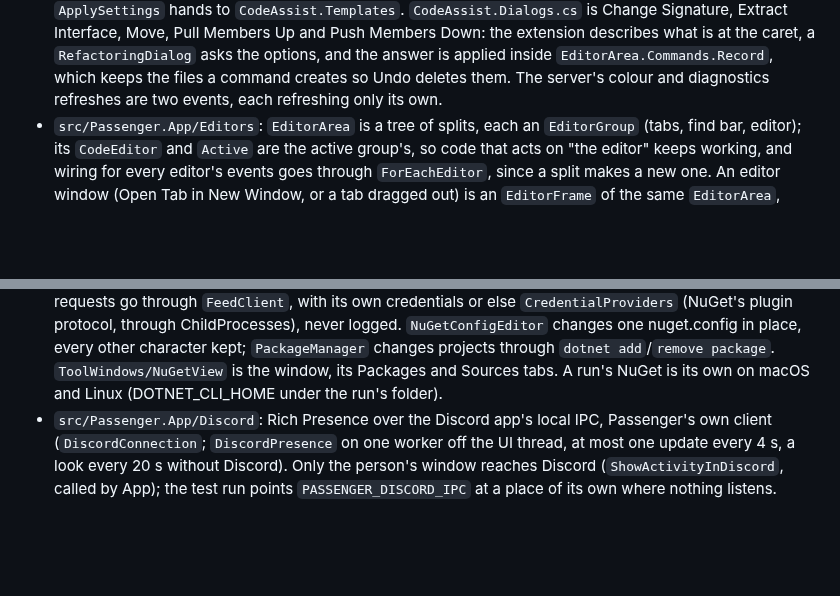
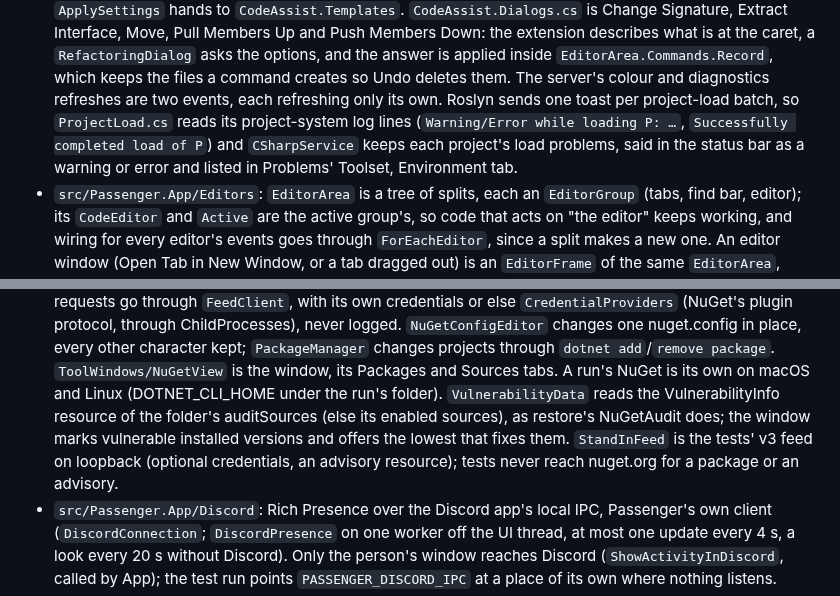
Before and after one commit to ChaseDRedmon/passenger, a Markdown page: CLAUDE.md, 2 parts joined by grey strips. Rendered like a GitHub page; blank space fills up the shorter version.

Commit message:
CLAUDE.md names project-load problems and vulnerable packages
Part of #184.

Co-Authored-By: Claude Opus 5.5 (1M context) <noreply@anthropic.com>
Claude-Session: https://claude.ai/code/session_01EzksaMRqn5adencyLfRCXS

```diff
--- a/CLAUDE.md
+++ b/CLAUDE.md
@@ -139,7 +139,10 @@ window or takes the focus; it shows everything but the system's own window chrom
   Pull Members Up and Push Members Down: the extension describes what is at the caret, a `RefactoringDialog` asks the
   options, and the answer is applied inside `EditorArea.Commands.Record`, which keeps the files a command creates so
   Undo deletes them. The server's colour and diagnostics refreshes are two
-  events, each refreshing only its own.
+  events, each refreshing only its own. Roslyn sends one toast per project-load batch, so `ProjectLoad.cs` reads its
+  project-system log lines (`Warning/Error while loading P: …`, `Successfully completed load of P`) and `CSharpService`
+  keeps each project's load problems, said in the status bar as a warning or error and listed in Problems' Toolset,
+  Environment tab.
 - `src/Passenger.App/Editors`: `EditorArea` is a tree of splits, each an `EditorGroup` (tabs, find bar, editor); its
   `CodeEditor` and `Active` are the active group's, so code that acts on "the editor" keeps working, and wiring for every
   editor's events goes through `ForEachEditor`, since a split makes a new one. An editor window (Open Tab in New Window,
@@ -195,6 +198,10 @@ window or takes the focus; it shows everything but the system's own window chrom
   ChildProcesses), never logged. `NuGetConfigEditor` changes one nuget.config in place, every other character kept;
   `PackageManager` changes projects through `dotnet add`/`remove package`. `ToolWindows/NuGetView` is the window, its
   Packages and Sources tabs. A run's NuGet is its own on macOS and Linux (DOTNET_CLI_HOME under the run's folder).
+  `VulnerabilityData` reads the VulnerabilityInfo resource of the folder's auditSources (else its enabled sources), as
+  restore's NuGetAudit does; the window marks vulnerable installed versions and offers the lowest that fixes them.
+  `StandInFeed` is the tests' v3 feed on loopback (optional credentials, an advisory resource); tests never reach
+  nuget.org for a package or an advisory.
 - `src/Passenger.App/Discord`: Rich Presence over the Discord app's local IPC, Passenger's own client
   (`DiscordConnection`; `DiscordPresence` on one worker off the UI thread, at most one update every 4 s, a look every
   20 s without Discord). Only the person's window reaches Discord (`ShowActivityInDiscord`, called by App); the test
```
